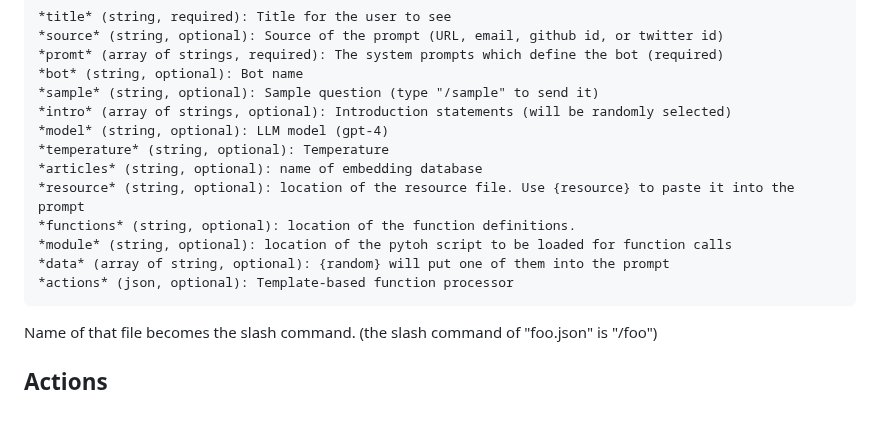
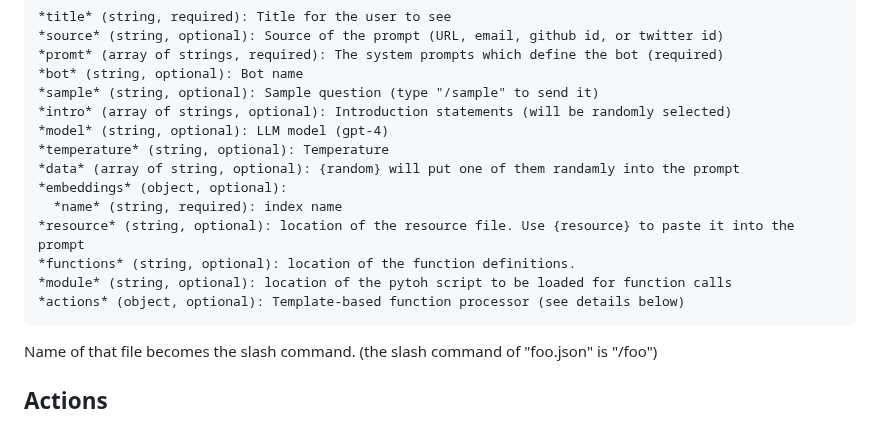
Before and after one commit to receptron/SlashGPT, a Markdown page: README.md, the part around the change. Rendered like a GitHub page.

Commit message:
README: embeddings

```diff
--- a/README.md
+++ b/README.md
@@ -49,12 +49,13 @@ Create a new manifest file in "prompts" folder with following properties:
     *intro* (array of strings, optional): Introduction statements (will be randomly selected)
     *model* (string, optional): LLM model (gpt-4)
     *temperature* (string, optional): Temperature
-    *articles* (string, optional): name of embedding database
+    *data* (array of string, optional): {random} will put one of them randamly into the prompt
+    *embeddings* (object, optional):
+      *name* (string, required): index name
     *resource* (string, optional): location of the resource file. Use {resource} to paste it into the prompt
     *functions* (string, optional): location of the function definitions.
     *module* (string, optional): location of the pytoh script to be loaded for function calls
-    *data* (array of string, optional): {random} will put one of them into the prompt
-    *actions* (json, optional): Template-based function processor
+    *actions* (object, optional): Template-based function processor (see details below)
 
 Name of that file becomes the slash command. (the slash command of "foo.json" is "/foo")
 
```
